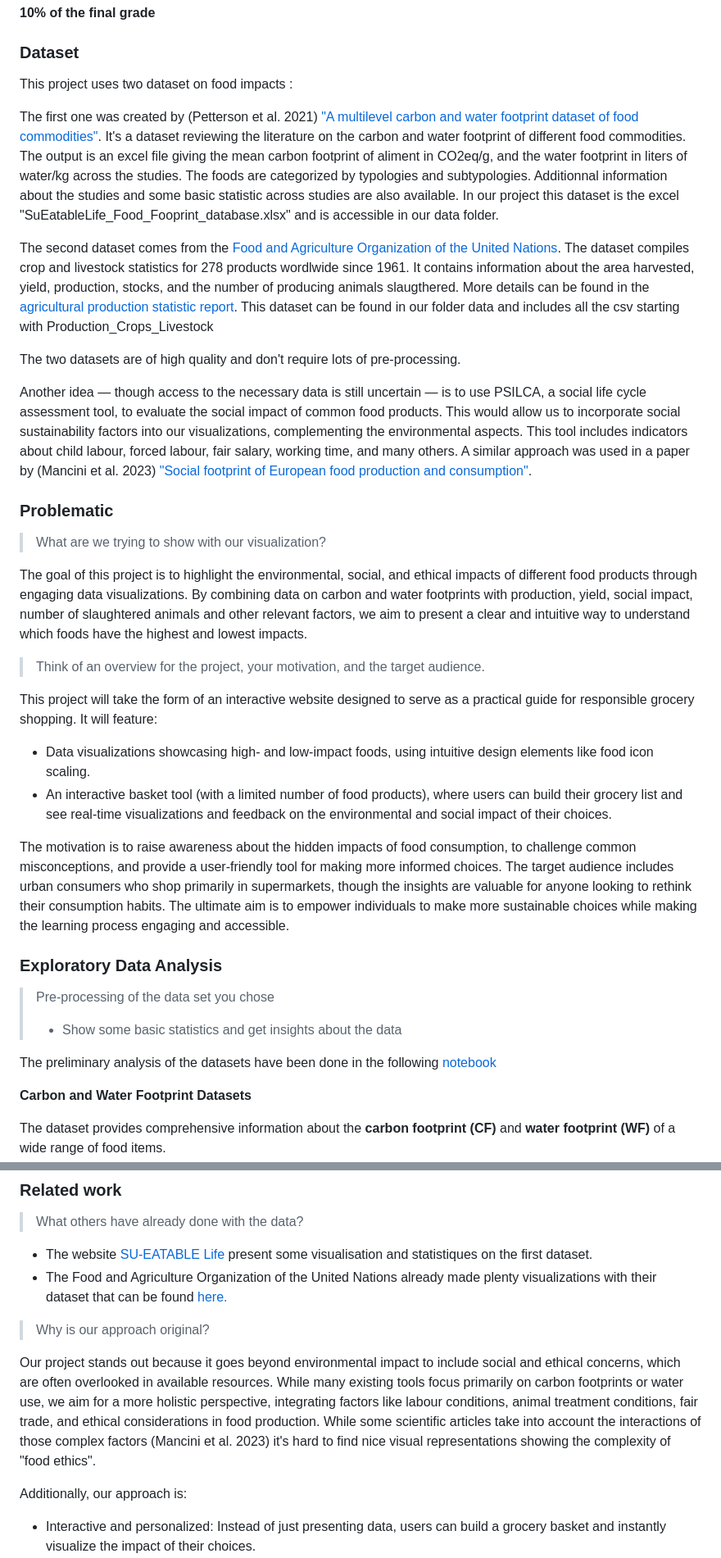
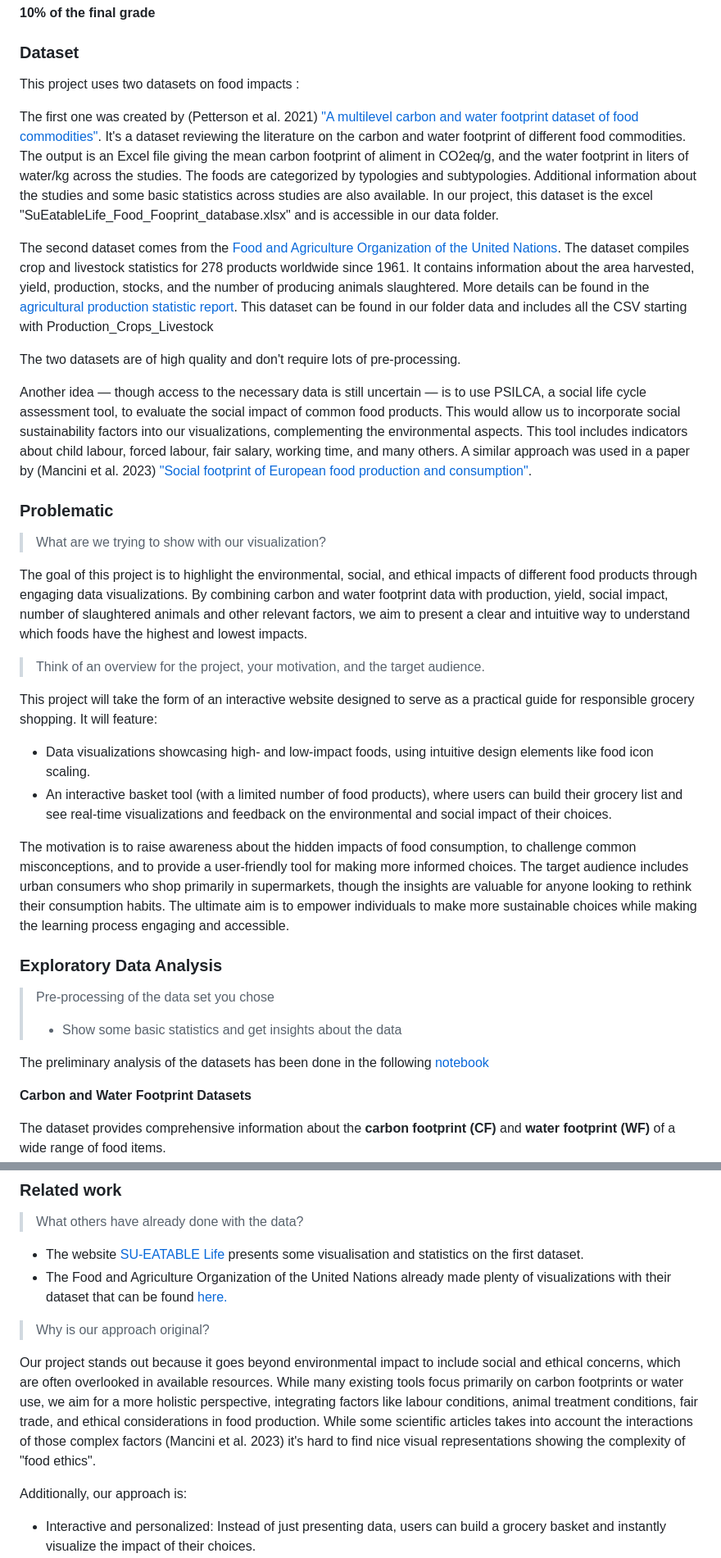
Before and after one commit to com-480-data-visualization/com480-project-colocaviz, a Markdown page: README.md, 2 parts joined by grey strips. Shown: that part at 82% size. Drawn GitHub-style.

```diff
--- a/README.md
+++ b/README.md
@@ -13,12 +13,12 @@
 **10% of the final grade**
 
 ### Dataset
-This project uses two dataset on food impacts :
+This project uses two datasets on food impacts :
 
-The first one was created by (Petterson et al. 2021) ["A multilevel carbon and water footprint dataset of food commodities"](https://www.nature.com/articles/s41597-021-00909-8). It's a dataset reviewing the literature on the carbon and water footprint of different food commodities. The output is an excel file giving the mean carbon footprint of aliment in CO2eq/g, and the water footprint in liters of water/kg across the studies. The foods are categorized by typologies and subtypologies. Additionnal information about the studies and some basic statistic across studies are also available.
-In our project this dataset is the excel "SuEatableLife_Food_Fooprint_database.xlsx" and is accessible in our data folder.
+The first one was created by (Petterson et al. 2021) ["A multilevel carbon and water footprint dataset of food commodities"](https://www.nature.com/articles/s41597-021-00909-8). It's a dataset reviewing the literature on the carbon and water footprint of different food commodities. The output is an Excel file giving the mean carbon footprint of aliment in CO2eq/g, and the water footprint in liters of water/kg across the studies. The foods are categorized by typologies and subtypologies. Additional information about the studies and some basic statistics across studies are also available.
+In our project, this dataset is the excel "SuEatableLife_Food_Fooprint_database.xlsx" and is accessible in our data folder.
 
-The second dataset comes from the [Food and Agriculture Organization of the United Nations](https://www.fao.org/faostat/en/#data/QCL). The dataset compiles crop and livestock statistics for 278 products wordlwide since 1961. It contains information about the area harvested, yield, production, stocks, and the number of producing animals slaugthered. More details can be found in the [agricultural production statistic report](https://openknowledge.fao.org/items/ab36b259-d641-4ded-8832-32f579685be7). This dataset can be found in our folder data and includes all the csv starting with Production_Crops_Livestock
+The second dataset comes from the [Food and Agriculture Organization of the United Nations](https://www.fao.org/faostat/en/#data/QCL). The dataset compiles crop and livestock statistics for 278 products worldwide since 1961. It contains information about the area harvested, yield, production, stocks, and the number of producing animals slaughtered. More details can be found in the [agricultural production statistic report](https://openknowledge.fao.org/items/ab36b259-d641-4ded-8832-32f579685be7). This dataset can be found in our folder data and includes all the CSV starting with Production_Crops_Livestock
 
 
 The two datasets are of high quality and don't require lots of pre-processing.
@@ -29,7 +29,7 @@ Another idea — though access to the necessary data is still uncertain — is t
 
 > What are we trying to show with our visualization?
 
-The goal of this project is to highlight the environmental, social, and ethical impacts of different food products through engaging data visualizations. By combining data on carbon and water footprints with production, yield, social impact, number of slaughtered animals and other relevant factors, we aim to present a clear and intuitive way to understand which foods have the highest and lowest impacts.
+The goal of this project is to highlight the environmental, social, and ethical impacts of different food products through engaging data visualizations. By combining carbon and water footprint data with production, yield, social impact, number of slaughtered animals and other relevant factors, we aim to present a clear and intuitive way to understand which foods have the highest and lowest impacts.
 
 > Think of an overview for the project, your motivation, and the target audience.
 
@@ -38,14 +38,14 @@ This project will take the form of an interactive website designed to serve as a
 - Data visualizations showcasing high- and low-impact foods, using intuitive design elements like food icon scaling.
 - An interactive basket tool (with a limited number of food products), where users can build their grocery list and see real-time visualizations and feedback on the environmental and social impact of their choices.
 
-The motivation is to raise awareness about the hidden impacts of food consumption, to challenge common misconceptions, and provide a user-friendly tool for making more informed choices. The target audience includes urban consumers who shop primarily in supermarkets, though the insights are valuable for anyone looking to rethink their consumption habits. The ultimate aim is to empower individuals to make more sustainable choices while making the learning process engaging and accessible.
+The motivation is to raise awareness about the hidden impacts of food consumption, to challenge common misconceptions, and to provide a user-friendly tool for making more informed choices. The target audience includes urban consumers who shop primarily in supermarkets, though the insights are valuable for anyone looking to rethink their consumption habits. The ultimate aim is to empower individuals to make more sustainable choices while making the learning process engaging and accessible.
 
 ### Exploratory Data Analysis
 
 > Pre-processing of the data set you chose
 > - Show some basic statistics and get insights about the data
 
-The preliminary analysis of the datasets have been done in the following [notebook](exploratory_analysis.ipynb)
+The preliminary analysis of the datasets has been done in the following [notebook](exploratory_analysis.ipynb)
 
 **Carbon and Water Footprint Datasets**
 
@@ -113,12 +113,12 @@ To gain an overview on the data completeness over time, the following plot illus
 
 > What others have already done with the data?
 
-- The website [SU-EATABLE Life](https://www.sueatablelife.eu/en/the-earth-recommends/index.html) present some visualisation and statistiques on the first dataset.
-- The Food and Agriculture Organization of the United Nations already made plenty visualizations with their dataset that can be found [here.][https://ourworldindata.org/agricultural-production#article-licence]
+- The website [SU-EATABLE Life](https://www.sueatablelife.eu/en/the-earth-recommends/index.html) presents some visualisation and statistics on the first dataset.
+- The Food and Agriculture Organization of the United Nations already made plenty of visualizations with their dataset that can be found [here.][https://ourworldindata.org/agricultural-production#article-licence]
 
 > Why is our approach original?
 
-Our project stands out because it goes beyond environmental impact to include social and ethical concerns, which are often overlooked in available resources. While many existing tools focus primarily on carbon footprints or water use, we aim for a more holistic perspective, integrating factors like labour conditions, animal treatment conditions, fair trade, and ethical considerations in food production. While some scientific articles take into account the interactions of those complex factors (Mancini et al. 2023) it's hard to find nice visual representations showing the complexity of "food ethics".
+Our project stands out because it goes beyond environmental impact to include social and ethical concerns, which are often overlooked in available resources. While many existing tools focus primarily on carbon footprints or water use, we aim for a more holistic perspective, integrating factors like labour conditions, animal treatment conditions, fair trade, and ethical considerations in food production. While some scientific articles takes into account the interactions of those complex factors (Mancini et al. 2023) it's hard to find nice visual representations showing the complexity of "food ethics".
 
 Additionally, our approach is:
 
```
Also changed, not shown: other parts of README.md (+2 -2 lines).
